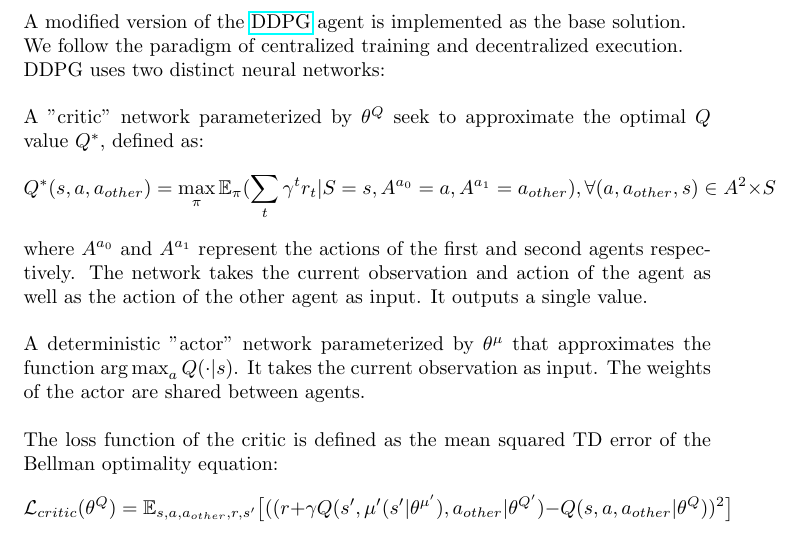
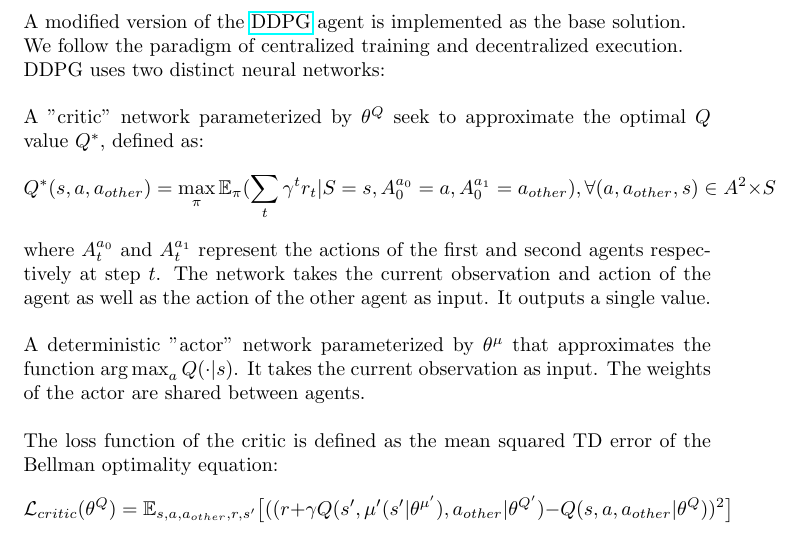
Before and after one commit to ThomasLecat/udacity-multiagent-tennis, a LaTeX document (Report.tex): part of page 1 of 3, cut so that both start at the same text. Compiled offline with pdfLaTeX.

Commit message:
doc(report): fix typos in formulas

```diff
--- a/Report.tex
+++ b/Report.tex
@@ -46,9 +46,9 @@
 
     A "critic" network parameterized by $\theta^Q$ seek to approximate the optimal $Q$ value $Q^*$, defined as:
     \[
-        Q^*(s, a, a_{other}) = \max_{\pi} \mathbb{E}_{\pi} (\sum_{t} \gamma^t r_t | S=s, A^{a_0}=a, A^{a_1}=a_{other}),  \forall (a, a_{other}, s) \in A^2 \times S
+        Q^*(s, a, a_{other}) = \max_{\pi} \mathbb{E}_{\pi} (\sum_{t} \gamma^t r_t | S=s, A^{a_0}_0=a, A^{a_1}_0=a_{other}),  \forall (a, a_{other}, s) \in A^2 \times S
     \]
-    where $A^{a_0}$ and $A^{a_1}$ represent the actions of the first and second agents respectively.
+    where $A^{a_0}_t$ and $A^{a_1}_t$ represent the actions of the first and second agents respectively at step $t$.
     The network takes the current observation and action of the agent as well as the action of the other agent as input. It outputs a single value.\\
 
     A deterministic "actor" network parameterized by $\theta^\mu$ that approximates the function $\argmax_a{Q(\cdot|s)}$.
```
Also changed, not shown: Report.pdf.
